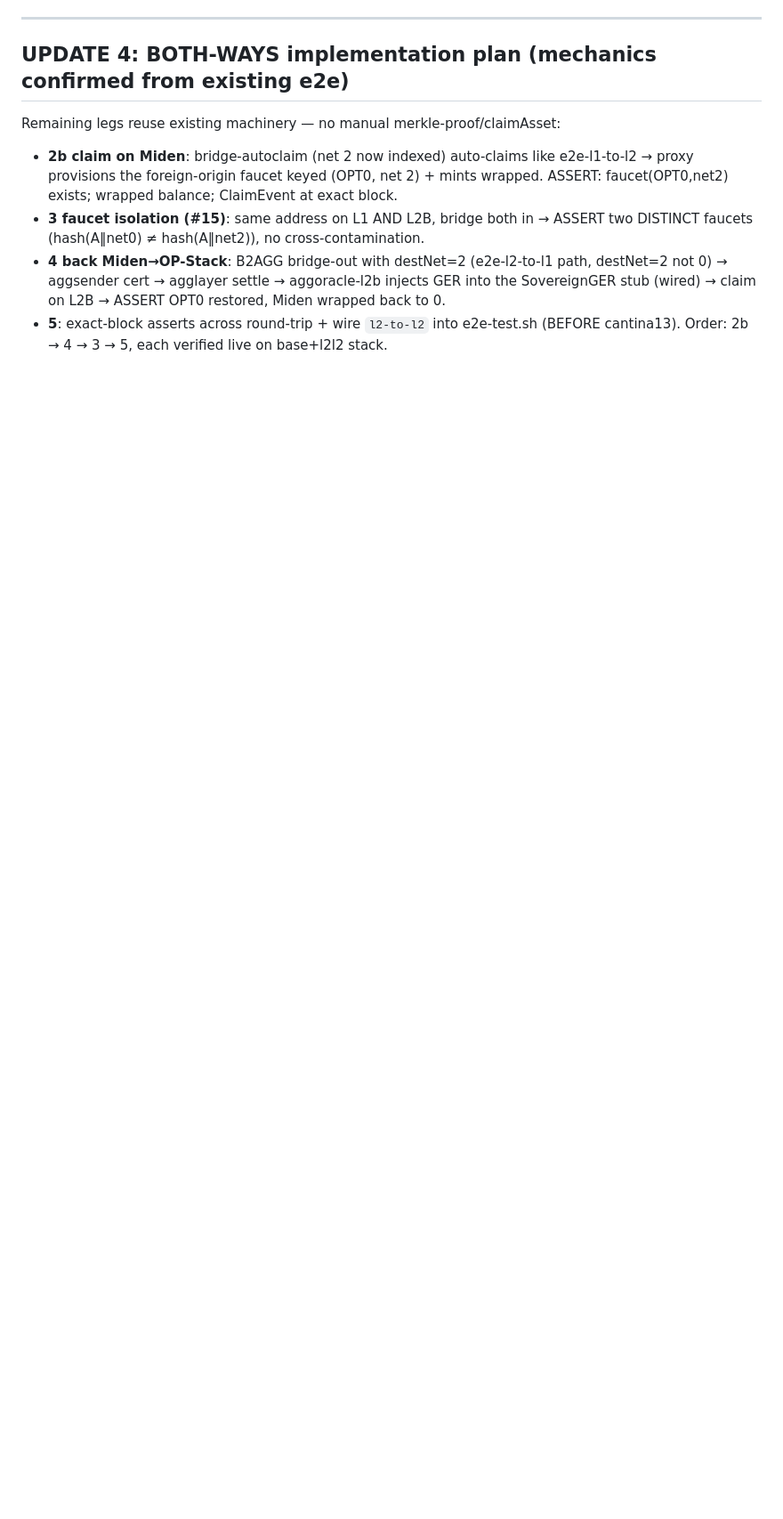
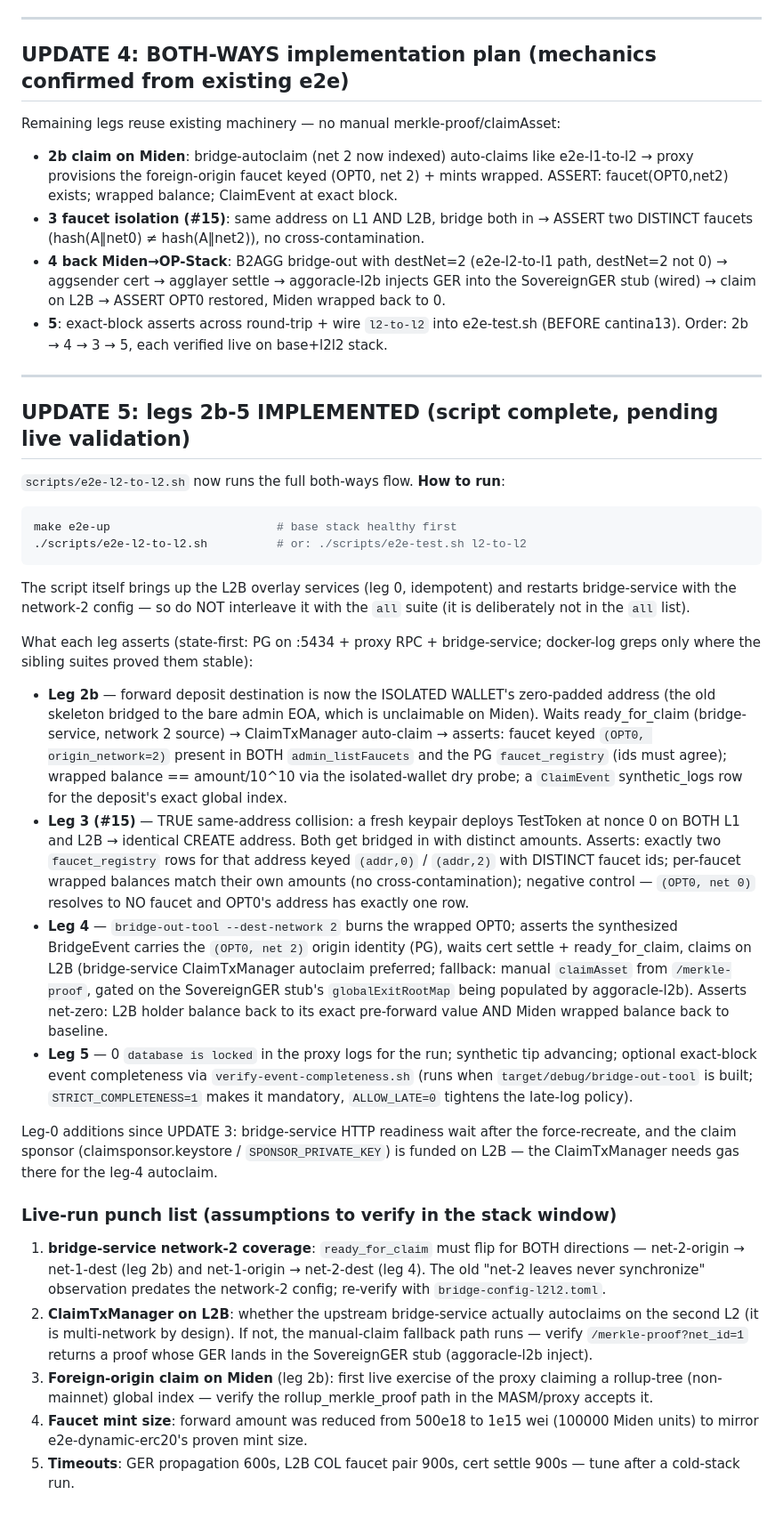
Before and after one commit to gateway-fm/miden-agglayer, a Markdown page: docs/l2-to-l2-notes.md, the part around one of its changes. Shown at 89% size. GitHub-like rendering; blank space fills up the shorter version.

Commit message:
docs(l2l2): status -> implemented; how-to-run + live-run punch list for legs 2b-5
Co-Authored-By: Claude Fable 5 <noreply@anthropic.com>

````diff
--- a/docs/l2-to-l2-notes.md
+++ b/docs/l2-to-l2-notes.md
@@ -115,3 +115,72 @@ Remaining legs reuse existing machinery — no manual merkle-proof/claimAsset:
 - **4 back Miden→OP-Stack**: B2AGG bridge-out with destNet=2 (e2e-l2-to-l1 path, destNet=2 not 0) → aggsender cert → agglayer settle → aggoracle-l2b injects GER into the SovereignGER stub (wired) → claim on L2B → ASSERT OPT0 restored, Miden wrapped back to 0.
 - **5**: exact-block asserts across round-trip + wire `l2-to-l2` into e2e-test.sh (BEFORE cantina13).
 Order: 2b → 4 → 3 → 5, each verified live on base+l2l2 stack.
+
+---
+
+## UPDATE 5: legs 2b-5 IMPLEMENTED (script complete, pending live validation)
+
+`scripts/e2e-l2-to-l2.sh` now runs the full both-ways flow. **How to run**:
+
+```sh
+make e2e-up                        # base stack healthy first
+./scripts/e2e-l2-to-l2.sh          # or: ./scripts/e2e-test.sh l2-to-l2
+```
+
+The script itself brings up the L2B overlay services (leg 0, idempotent) and
+restarts bridge-service with the network-2 config — so do NOT interleave it
+with the `all` suite (it is deliberately not in the `all` list).
+
+What each leg asserts (state-first: PG on :5434 + proxy RPC + bridge-service;
+docker-log greps only where the sibling suites proved them stable):
+
+- **Leg 2b** — forward deposit destination is now the ISOLATED WALLET's
+  zero-padded address (the old skeleton bridged to the bare admin EOA, which
+  is unclaimable on Miden). Waits ready_for_claim (bridge-service, network 2
+  source) → ClaimTxManager auto-claim → asserts: faucet keyed
+  `(OPT0, origin_network=2)` present in BOTH `admin_listFaucets` and the PG
+  `faucet_registry` (ids must agree); wrapped balance == amount/10^10 via the
+  isolated-wallet dry probe; a `ClaimEvent` synthetic_logs row for the
+  deposit's exact global index.
+- **Leg 3 (#15)** — TRUE same-address collision: a fresh keypair deploys
+  TestToken at nonce 0 on BOTH L1 and L2B → identical CREATE address. Both
+  get bridged in with distinct amounts. Asserts: exactly two
+  `faucet_registry` rows for that address keyed `(addr,0)` / `(addr,2)` with
+  DISTINCT faucet ids; per-faucet wrapped balances match their own amounts
+  (no cross-contamination); negative control — `(OPT0, net 0)` resolves to
+  NO faucet and OPT0's address has exactly one row.
+- **Leg 4** — `bridge-out-tool --dest-network 2` burns the wrapped OPT0;
+  asserts the synthesized BridgeEvent carries the `(OPT0, net 2)` origin
+  identity (PG), waits cert settle + ready_for_claim, claims on L2B
+  (bridge-service ClaimTxManager autoclaim preferred; fallback: manual
+  `claimAsset` from `/merkle-proof`, gated on the SovereignGER stub's
+  `globalExitRootMap` being populated by aggoracle-l2b). Asserts net-zero:
+  L2B holder balance back to its exact pre-forward value AND Miden wrapped
+  balance back to baseline.
+- **Leg 5** — 0 `database is locked` in the proxy logs for the run;
+  synthetic tip advancing; optional exact-block event completeness via
+  `verify-event-completeness.sh` (runs when `target/debug/bridge-out-tool`
+  is built; `STRICT_COMPLETENESS=1` makes it mandatory, `ALLOW_LATE=0`
+  tightens the late-log policy).
+
+Leg-0 additions since UPDATE 3: bridge-service HTTP readiness wait after the
+force-recreate, and the claim sponsor (claimsponsor.keystore /
+`SPONSOR_PRIVATE_KEY`) is funded on L2B — the ClaimTxManager needs gas there
+for the leg-4 autoclaim.
+
+### Live-run punch list (assumptions to verify in the stack window)
+1. **bridge-service network-2 coverage**: `ready_for_claim` must flip for
+   BOTH directions — net-2-origin → net-1-dest (leg 2b) and net-1-origin →
+   net-2-dest (leg 4). The old "net-2 leaves never synchronize" observation
+   predates the network-2 config; re-verify with `bridge-config-l2l2.toml`.
+2. **ClaimTxManager on L2B**: whether the upstream bridge-service actually
+   autoclaims on the second L2 (it is multi-network by design). If not, the
+   manual-claim fallback path runs — verify `/merkle-proof?net_id=1` returns
+   a proof whose GER lands in the SovereignGER stub (aggoracle-l2b inject).
+3. **Foreign-origin claim on Miden** (leg 2b): first live exercise of the
+   proxy claiming a rollup-tree (non-mainnet) global index — verify the
+   rollup_merkle_proof path in the MASM/proxy accepts it.
+4. **Faucet mint size**: forward amount was reduced from 500e18 to 1e15 wei
+   (100000 Miden units) to mirror e2e-dynamic-erc20's proven mint size.
+5. **Timeouts**: GER propagation 600s, L2B COL faucet pair 900s, cert settle
+   900s — tune after a cold-stack run.
````
Also changed, not shown: other parts of docs/l2-to-l2-notes.md (+1 -1 lines).
